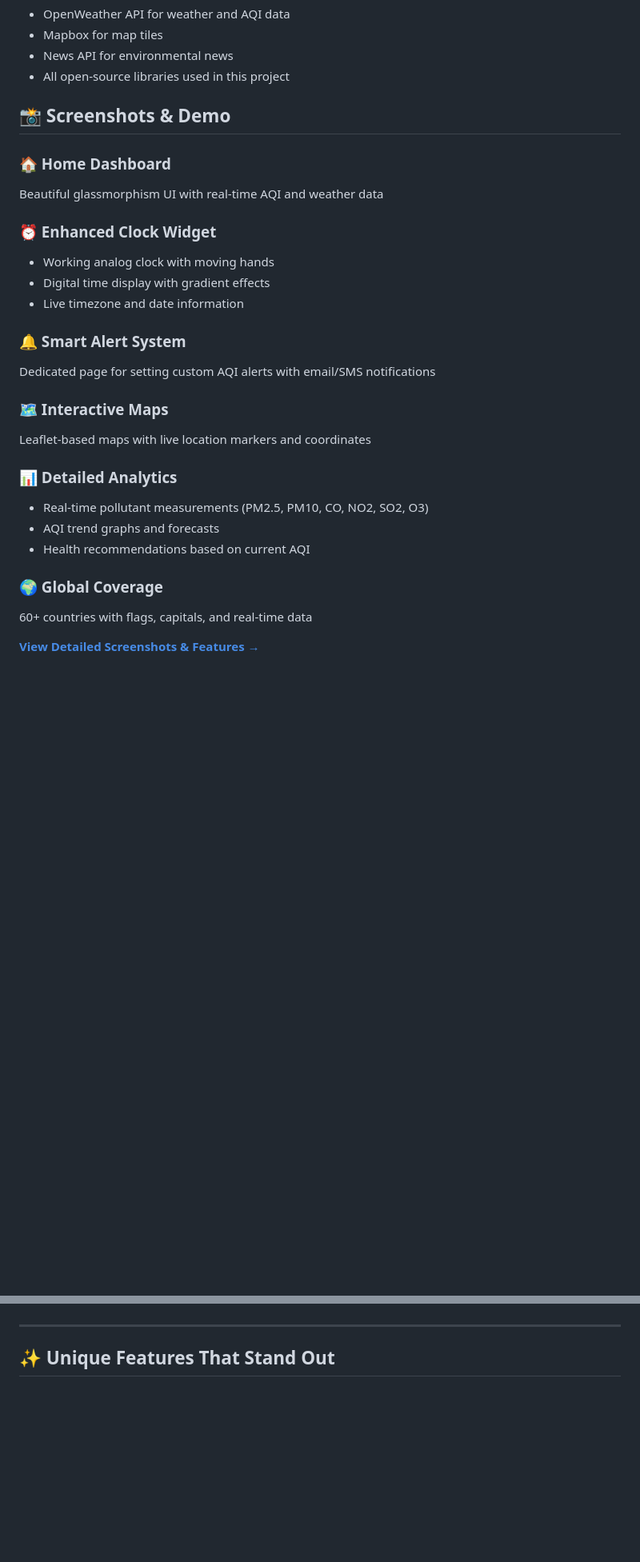
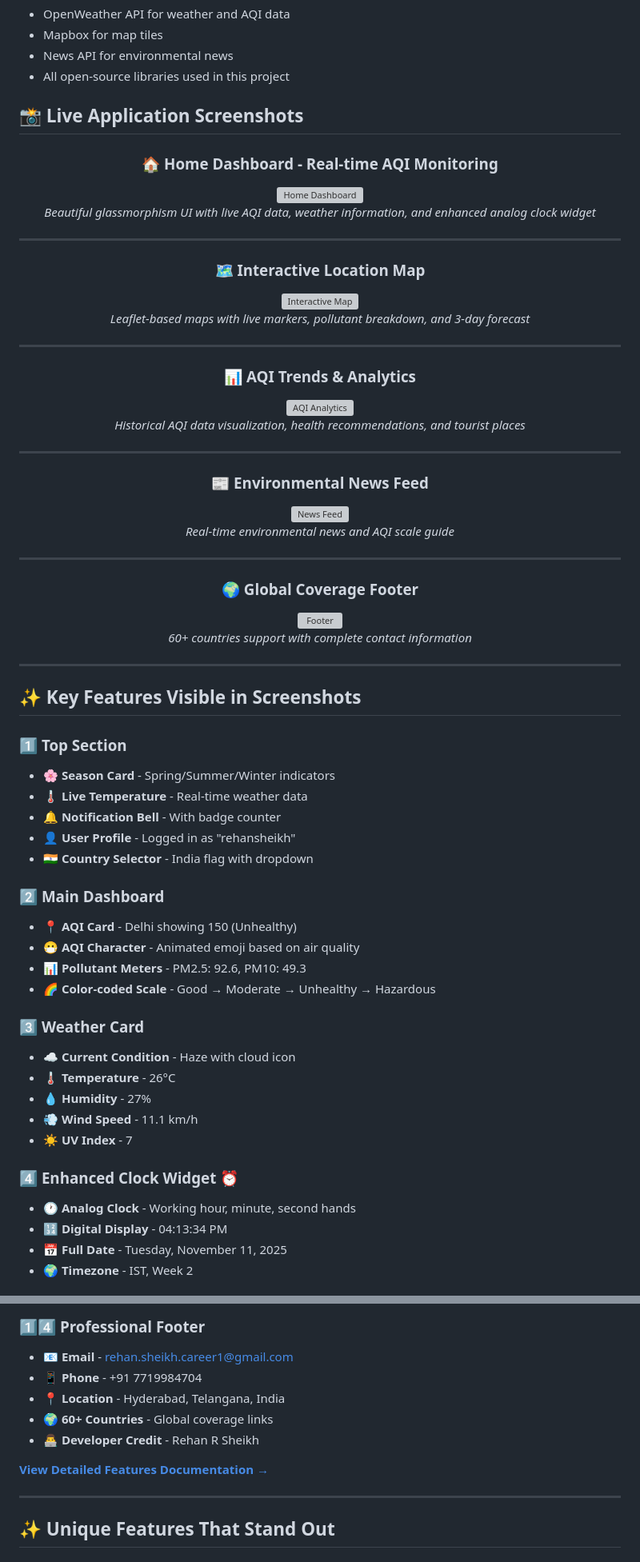
Before and after one commit to rehansheikhcareer1-debug/Qairi-Air-Quality-Dashboard, a Markdown page: README.md, 2 parts joined by grey strips. Shown: that part at 80% size. Drawn GitHub-style; blank space fills up the shorter version; grey boxes are pictures that could not be loaded.

Commit message:
Add beautiful screenshots showcase with detailed feature breakdown

```diff
--- a/README.md
+++ b/README.md
@@ -192,28 +207,72 @@ This project is open source and available under the MIT License.
 - News API for environmental news
 - All open-source libraries used in this project
 
-## 📸 Screenshots & Demo
+## 📸 Live Application Screenshots
 
-### 🏠 Home Dashboard
-Beautiful glassmorphism UI with real-time AQI and weather data
+<div align="center">
 
-### ⏰ Enhanced Clock Widget
-- Working analog clock with moving hands
-- Digital time display with gradient effects
-- Live timezone and date information
+### 🏠 **Home Dashboard - Real-time AQI Monitoring**
+<img src="https://github.com/user-attachments/assets/your-image-1.png" alt="Home Dashboard" width="800"/>
 
-### 🔔 Smart Alert System
-Dedicated page for setting custom AQI alerts with email/SMS notifications
+*Beautiful glassmorphism UI with live AQI data, weather information, and enhanced analog clock widget*
 
-### 🗺️ Interactive Maps
-Leaflet-based maps with live location markers and coordinates
+---
 
-### 📊 Detailed Analytics
-- Real-time pollutant measurements (PM2.5, PM10, CO, NO2, SO2, O3)
-- AQI trend graphs and forecasts
-- Health recommendations based on current AQI
+### 🗺️ **Interactive Location Map**
+<img src="https://github.com/user-attachments/assets/your-image-2.png" alt="Interactive Map" width="800"/>
 
-### 🌍 Global Coverage
-60+ countries with flags, capitals, and real-time data
+*Leaflet-based maps with live markers, pollutant breakdown, and 3-day forecast*
 
-**[View Detailed Screenshots & Features →](SCREENSHOTS.md)**
+---
+
+### 📊 **AQI Trends & Analytics**
+<img src="https://github.com/user-attachments/assets/your-image-3.png" alt="AQI Analytics" width="800"/>
+
+*Historical AQI data visualization, health recommendations, and tourist places*
+
+---
+
+### 📰 **Environmental News Feed**
+<img src="https://github.com/user-attachments/assets/your-image-4.png" alt="News Feed" width="800"/>
+
+*Real-time environmental news and AQI scale guide*
+
+---
+
+### 🌍 **Global Coverage Footer**
+<img src="https://github.com/user-attachments/assets/your-image-5.png" alt="Footer" width="800"/>
+
+*60+ countries support with complete contact information*
+
+</div>
+
+---
+
+## ✨ Key Features Visible in Screenshots
+
+### 1️⃣ **Top Section**
+- 🌸 **Season Card** - Spring/Summer/Winter indicators
+- 🌡️ **Live Temperature** - Real-time weather data
+- 🔔 **Notification Bell** - With badge counter
+- 👤 **User Profile** - Logged in as "rehansheikh"
+- 🇮🇳 **Country Selector** - India flag with dropdown
+
+### 2️⃣ **Main Dashboard**
+- 📍 **AQI Card** - Delhi showing 150 (Unhealthy)
+- 😷 **AQI Character** - Animated emoji based on air quality
+- 📊 **Pollutant Meters** - PM2.5: 92.6, PM10: 49.3
+- 🌈 **Color-coded Scale** - Good → Moderate → Unhealthy → Hazardous
+
+### 3️⃣ **Weather Card**
+- ☁️ **Current Condition** - Haze with cloud icon
+- 🌡️ **Temperature** - 26°C
+- 💧 **Humidity** - 27%
+- 💨 **Wind Speed** - 11.1 km/h
+- ☀️ **UV Index** - 7
+
+### 4️⃣ **Enhanced Clock Widget** ⏰
+- 🕐 **Analog Clock** - Working hour, minute, second hands
+- 🔢 **Digital Display** - 04:13:34 PM
+- 📅 **Full Date** - Tuesday, November 11, 2025
+- 🌍 **Timezone** - IST, Week 2
+
@@ -220,3 +335,11 @@ Leaflet-based maps with live location markers and coordinates
+### 1️⃣4️⃣ **Professional Footer**
+- 📧 **Email** - rehan.sheikh.career1@gmail.com
+- 📱 **Phone** - +91 7719984704
+- 📍 **Location** - Hyderabad, Telangana, India
+- 🌍 **60+ Countries** - Global coverage links
+- 👨‍💻 **Developer Credit** - Rehan R Sheikh
+
+**[View Detailed Features Documentation →](FEATURES.md)**
 
 ---
 
```
Also changed, not shown: other parts of README.md (+73 -2 lines).
